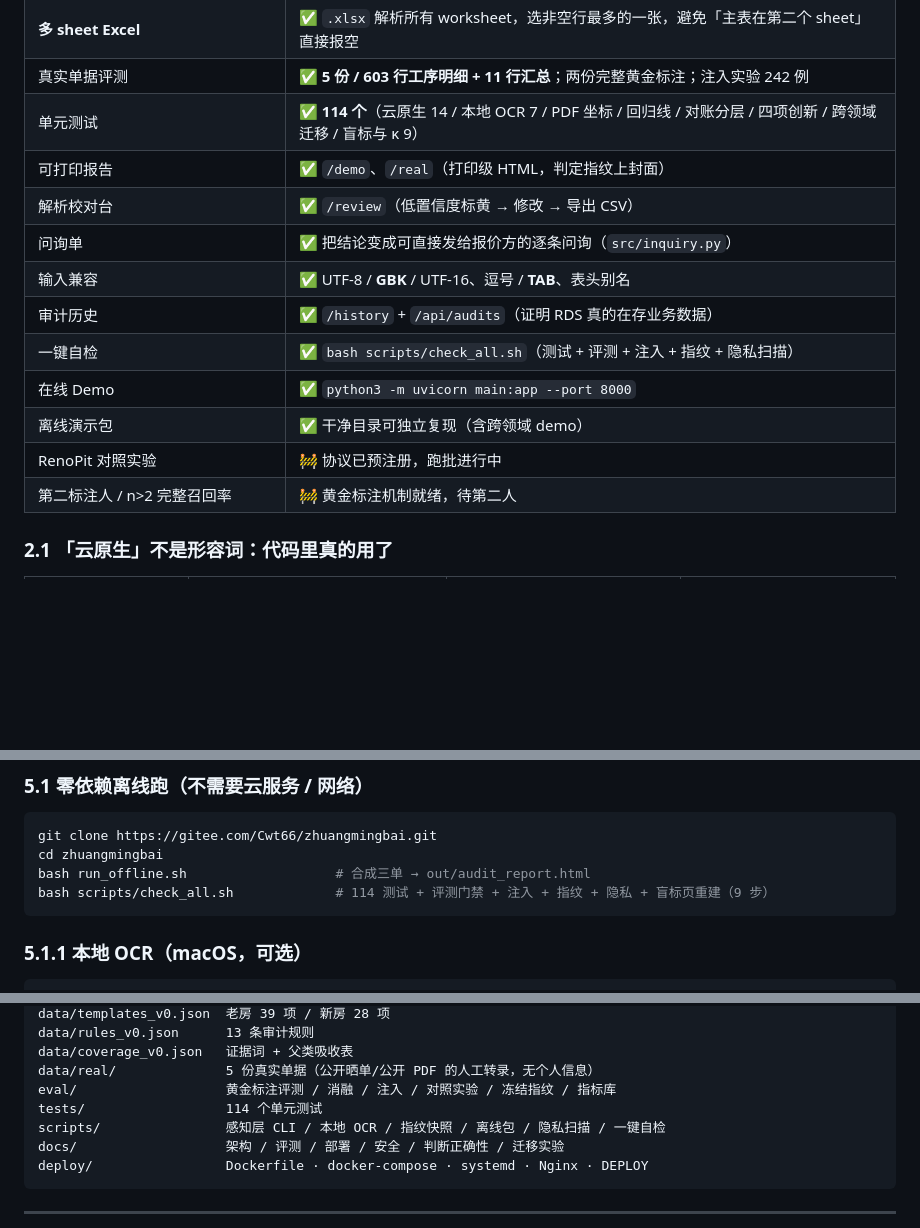
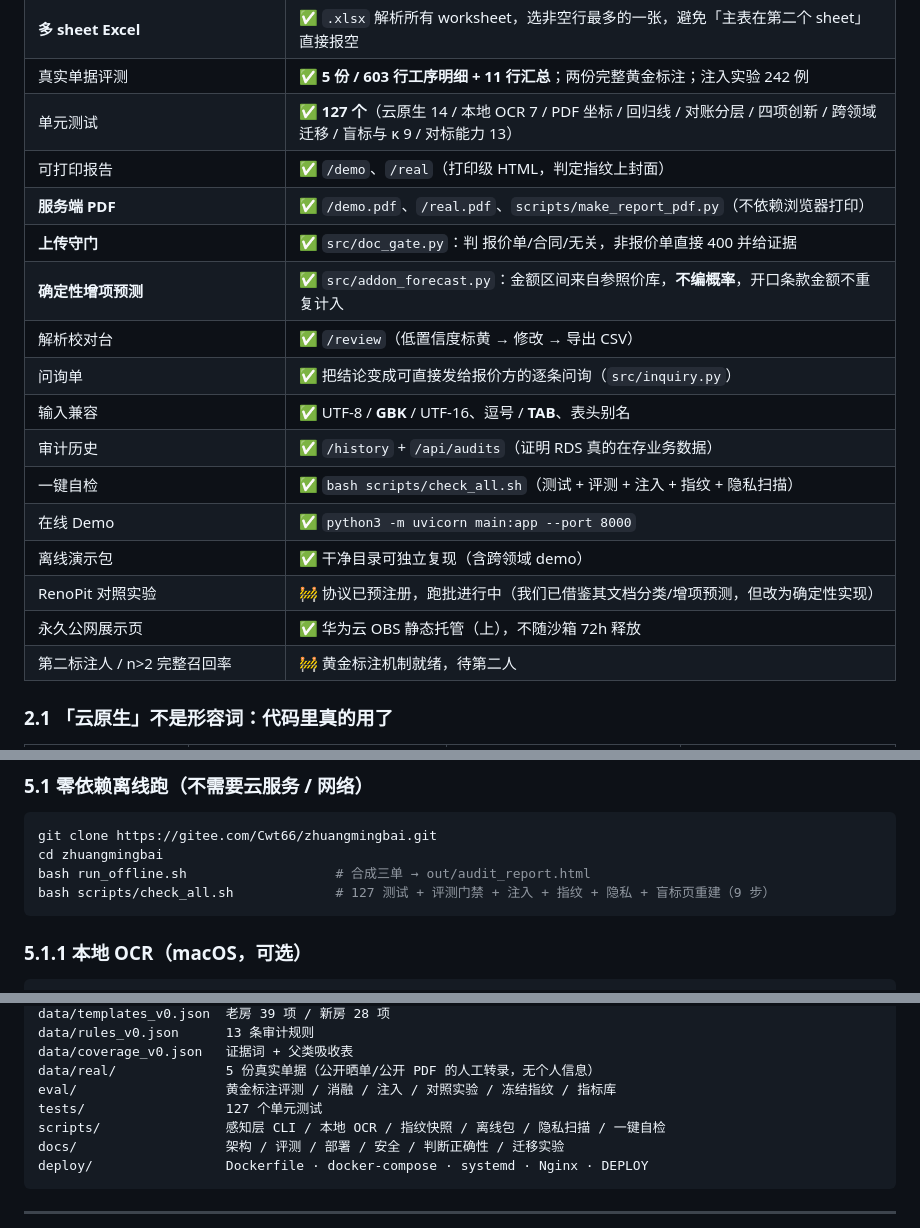
Before and after one commit to cwt66/zhuangmingbai, a Markdown page: README.md, 3 parts joined by grey strips. Rendered like a GitHub page; blank space fills up the shorter version.

````diff
--- a/README.md
+++ b/README.md
@@ -53,8 +61,11 @@
 | **分位金额** | ✅ `src/money.py`：Decimal 求和/求差；R8 仍保留 1 元容差，质量门额外报「精确到分」差额 |
 | **多 sheet Excel** | ✅ `.xlsx` 解析所有 worksheet，选非空行最多的一张，避免「主表在第二个 sheet」直接报空 |
 | 真实单据评测 | ✅ **5 份 / 603 行工序明细 + 11 行汇总**；两份完整黄金标注；注入实验 242 例 |
-| 单元测试 | ✅ **114 个**（云原生 14 / 本地 OCR 7 / PDF 坐标 / 回归线 / 对账分层 / 四项创新 / 跨领域迁移 / 盲标与 κ 9） |
+| 单元测试 | ✅ **127 个**（云原生 14 / 本地 OCR 7 / PDF 坐标 / 回归线 / 对账分层 / 四项创新 / 跨领域迁移 / 盲标与 κ 9 / 对标能力 13） |
 | 可打印报告 | ✅ `/demo`、`/real`（打印级 HTML，判定指纹上封面） |
+| **服务端 PDF** | ✅ `/demo.pdf`、`/real.pdf`、`scripts/make_report_pdf.py`（不依赖浏览器打印） |
+| **上传守门** | ✅ `src/doc_gate.py`：判 报价单/合同/无关，非报价单直接 400 并给证据 |
+| **确定性增项预测** | ✅ `src/addon_forecast.py`：金额区间来自参照价库，**不编概率**，开口条款金额不重复计入 |
 | 解析校对台 | ✅ `/review`（低置信度标黄 → 修改 → 导出 CSV） |
 | 问询单 | ✅ 把结论变成可直接发给报价方的逐条问询（`src/inquiry.py`） |
 | 输入兼容 | ✅ UTF-8 / **GBK** / UTF-16、逗号 / **TAB**、表头别名 |
@@ -62,7 +73,8 @@
 | 一键自检 | ✅ `bash scripts/check_all.sh`（测试 + 评测 + 注入 + 指纹 + 隐私扫描） |
 | 在线 Demo | ✅ `python3 -m uvicorn main:app --port 8000` |
 | 离线演示包 | ✅ 干净目录可独立复现（含跨领域 demo） |
-| RenoPit 对照实验 | 🚧 协议已预注册，跑批进行中 |
+| RenoPit 对照实验 | 🚧 协议已预注册，跑批进行中（我们已借鉴其文档分类/增项预测，但改为确定性实现） |
+| 永久公网展示页 | ✅ 华为云 OBS 静态托管（上），不随沙箱 72h 释放 |
 | 第二标注人 / n>2 完整召回率 | 🚧 黄金标注机制就绪，待第二人 |
 
 ### 2.1 「云原生」不是形容词：代码里真的用了
@@ -187,7 +199,7 @@ python3 eval/cohen_kappa.py --dir eval/annotator/回传
 git clone https://gitee.com/Cwt66/zhuangmingbai.git
 cd zhuangmingbai
 bash run_offline.sh                   # 合成三单 → out/audit_report.html
-bash scripts/check_all.sh             # 114 测试 + 评测门禁 + 注入 + 指纹 + 隐私 + 盲标页重建（9 步）
+bash scripts/check_all.sh             # 127 测试 + 评测门禁 + 注入 + 指纹 + 隐私 + 盲标页重建（9 步）
 ```
 
 ### 5.1.1 本地 OCR（macOS，可选）
@@ -285,7 +297,7 @@ data/rules_v0.json      13 条审计规则
 data/coverage_v0.json   证据词 + 父类吸收表
 data/real/              5 份真实单据（公开晒单/公开 PDF 的人工转录，无个人信息）
 eval/                   黄金标注评测 / 消融 / 注入 / 对照实验 / 冻结指纹 / 指标库
-tests/                  114 个单元测试
+tests/                  127 个单元测试
 scripts/                感知层 CLI / 本地 OCR / 指纹快照 / 离线包 / 隐私扫描 / 一键自检
 docs/                   架构 / 评测 / 部署 / 安全 / 判断正确性 / 迁移实验
 deploy/                 Dockerfile · docker-compose · systemd · Nginx · DEPLOY
````
Also changed, not shown: other parts of README.md (+9 -1 lines), docs/assets/deck-architecture.png (added), docs/assets/deck-cover.png (added), 9 other files.
